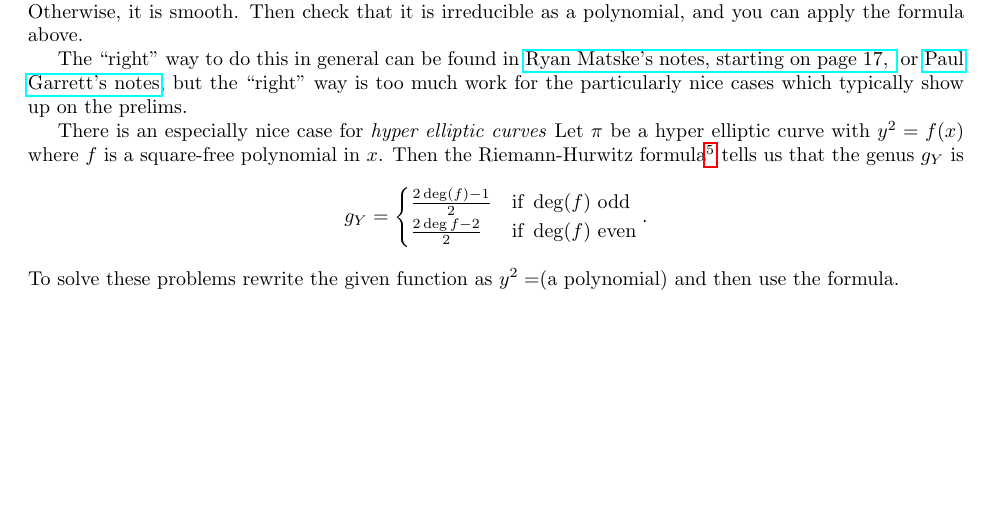
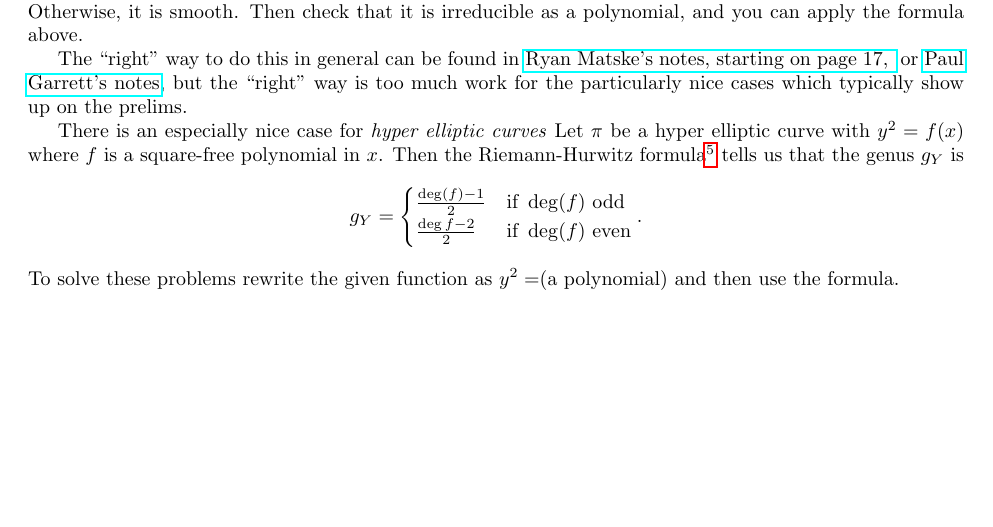
Before and after one commit to trevorkarn/umn-complex-prelim, a LaTeX document (problem-formats.tex): part of page 4 of 4, cut so that both start at the same text. Compiled offline with pdfLaTeX.

Commit message:
Fix typo in Riemann-Hurwitz formula for hyperelliptic curves

```diff
--- a/problem-formats.tex
+++ b/problem-formats.tex
@@ -161,7 +161,8 @@ cases which typically show up on the prelims.
 
 There is an especially nice case for \emph{hyper elliptic curves}
 Let $\pi$ be a hyper elliptic curve with $y^2 = f(x)$ where $f$ is a square-free polynomial in $x$. Then the Riemann-Hurwitz formula\footnote{For further detail, see \href{PG's notes}{http://www-users.math.umn.edu/~garrett/m/complex/notes\_2014-15/ERNPRHH.pdf}} tells us that the genus $g_Y$ is
-\[g_Y  = \begin{cases} \frac{2\deg(f)-1}{2} & \text{if } \deg(f) \text{ odd} \\ \frac{2\deg{f}-2}{2} & \text{if } \deg(f) \text{ even}  \end{cases}. \]
+\[g_Y  = \begin{cases} \frac{\deg(f)-1}{2} & \text{if } \deg(f) \text{ odd} \\ \frac{\deg{f}-2}{2} & \text{if } \deg(f) \text{ even}  \end{cases}. \]
 To solve these problems rewrite the given function as $y^2 = $(a polynomial) and then use the formula.
 
+
 \end{document}
```
Also changed, not shown: problem-formats.pdf.
